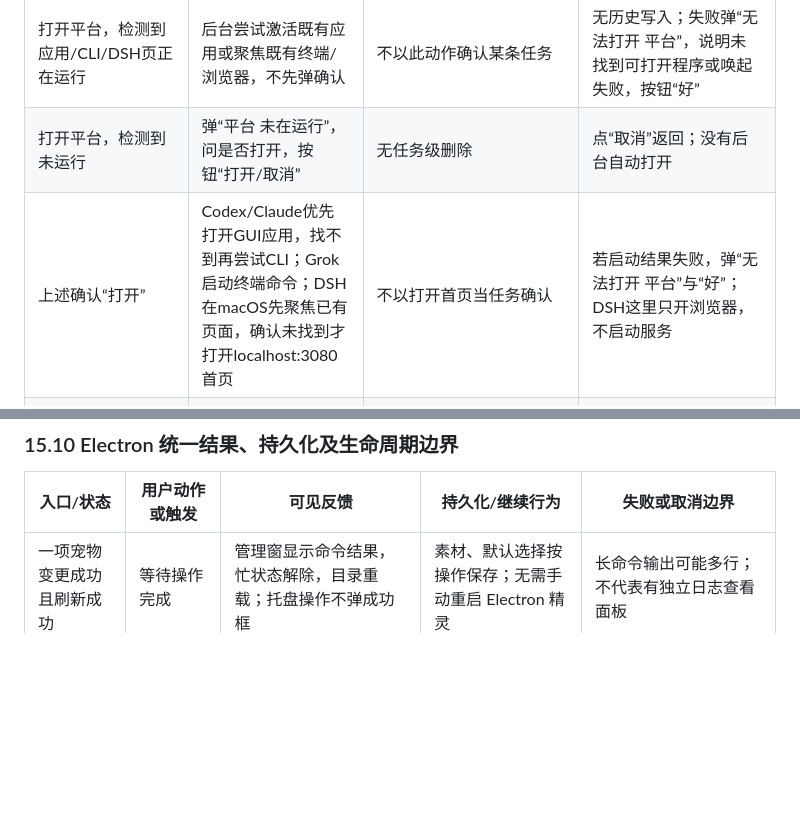
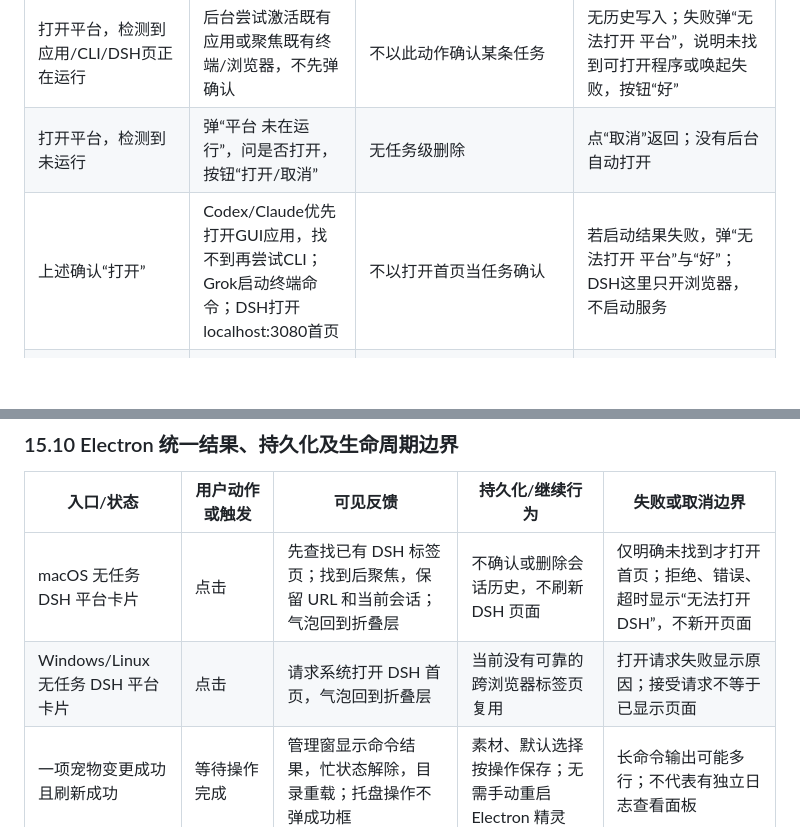
Before and after one commit to haverainlilili/all-pet, a Markdown page: docs/功能设计说明.md, 2 parts joined by grey strips. GitHub-like rendering; blank space fills up the shorter version.

```diff
--- a/docs/功能设计说明.md
+++ b/docs/功能设计说明.md
@@ -844,7 +852,7 @@ flowchart LR
 | --- | --- | --- | --- |
 | 打开平台，检测到应用/CLI/DSH页正在运行 | 后台尝试激活既有应用或聚焦既有终端/浏览器，不先弹确认 | 不以此动作确认某条任务 | 无历史写入；失败弹“无法打开 平台”，说明未找到可打开程序或唤起失败，按钮“好” |
 | 打开平台，检测到未运行 | 弹“平台 未在运行”，问是否打开，按钮“打开/取消” | 无任务级删除 | 点“取消”返回；没有后台自动打开 |
-| 上述确认“打开” | Codex/Claude优先打开GUI应用，找不到再尝试CLI；Grok启动终端命令；DSH在macOS先聚焦已有页面，确认未找到才打开localhost:3080首页 | 不以打开首页当任务确认 | 若启动结果失败，弹“无法打开 平台”与“好”；DSH这里只开浏览器，不启动服务 |
+| 上述确认“打开” | Codex/Claude优先打开GUI应用，找不到再尝试CLI；Grok启动终端命令；DSH打开localhost:3080首页 | 不以打开首页当任务确认 | 若启动结果失败，弹“无法打开 平台”与“好”；DSH这里只开浏览器，不启动服务 |
 | 具体任务普通唤起成功 | 回到定位到的终端、应用深链或浏览器页；一般无成功弹窗 | 九平台done/failed早已点击即确认；活跃任务保留 | 终端绑定结果可写入历史；通知删除不等于平台会话被删除 |
 | Codex/DSH/Grok任务程序已关闭，需要强唤起 | 弹“平台 已关闭 · 强唤起”，说明原因；按钮“打开原任务/取消” | 终态卡片在点击时已确认；活跃卡保留 | 取消不恢复任务、不执行resume，不改确认状态 |
 | 强唤起“打开原任务” | 后台按原ID恢复：Codex桌面深链/CLI resume，DSH打开页后选择会话，Grok resume | 终态保持已确认；成功/失败均不恢复通知；活跃卡保留 | 找不到ID/记录/可执行文件、终端控制失败、恢复未确认等均走失败提示 |
@@ -938,6 +946,8 @@ flowchart LR
 
 | 入口/状态 | 用户动作或触发 | 可见反馈 | 持久化/继续行为 | 失败或取消边界 |
 |---|---|---|---|---|
+| macOS 无任务 DSH 平台卡片 | 点击 | 先查找已有 DSH 标签页；找到后聚焦，保留 URL 和当前会话；气泡回到折叠层 | 不确认或删除会话历史，不刷新 DSH 页面 | 仅明确未找到才打开首页；拒绝、错误、超时显示“无法打开 DSH”，不新开页面 |
+| Windows/Linux 无任务 DSH 平台卡片 | 点击 | 请求系统打开 DSH 首页，气泡回到折叠层 | 当前没有可靠的跨浏览器标签页复用 | 打开请求失败显示原因；接受请求不等于已显示页面 |
 | 一项宠物变更成功且刷新成功 | 等待操作完成 | 管理窗显示命令结果，忙状态解除，目录重载；托盘操作不弹成功框 | 素材、默认选择按操作保存；无需手动重启 Electron 精灵 | 长命令输出可能多行；不代表有独立日志查看面板 |
 | 命令成功但刷新异常 | 等待操作完成 | 管理窗红字“已执行，但刷新宠物状态失败；将自动重试”；托盘警告“已执行” | 原变更保留；按约1、2、3、4、5秒最多5次安排刷新重试，遇另一变更在忙则延后 | 不是自动回滚，不能立即把命令重复执行；重试成功写日志并刷新界面，原错误状态文字可能保留 |
 | 命令报错/非零退出 | 等待操作完成 | 管理窗“操作名失败：原因”；托盘对应错误框 | 不统一回滚；素材下载/删除可能已经发生，例如配置保存阶段失败 | 不保证零改动；自动刷新重试仅用于“命令成功，后续刷新失败”的明确分支 |
```
Also changed, not shown: other parts of docs/功能设计说明.md (+10 -2 lines), desktop/README.md (+3 -1 lines), docs/平台行为验收.md (+8 -0 lines).
